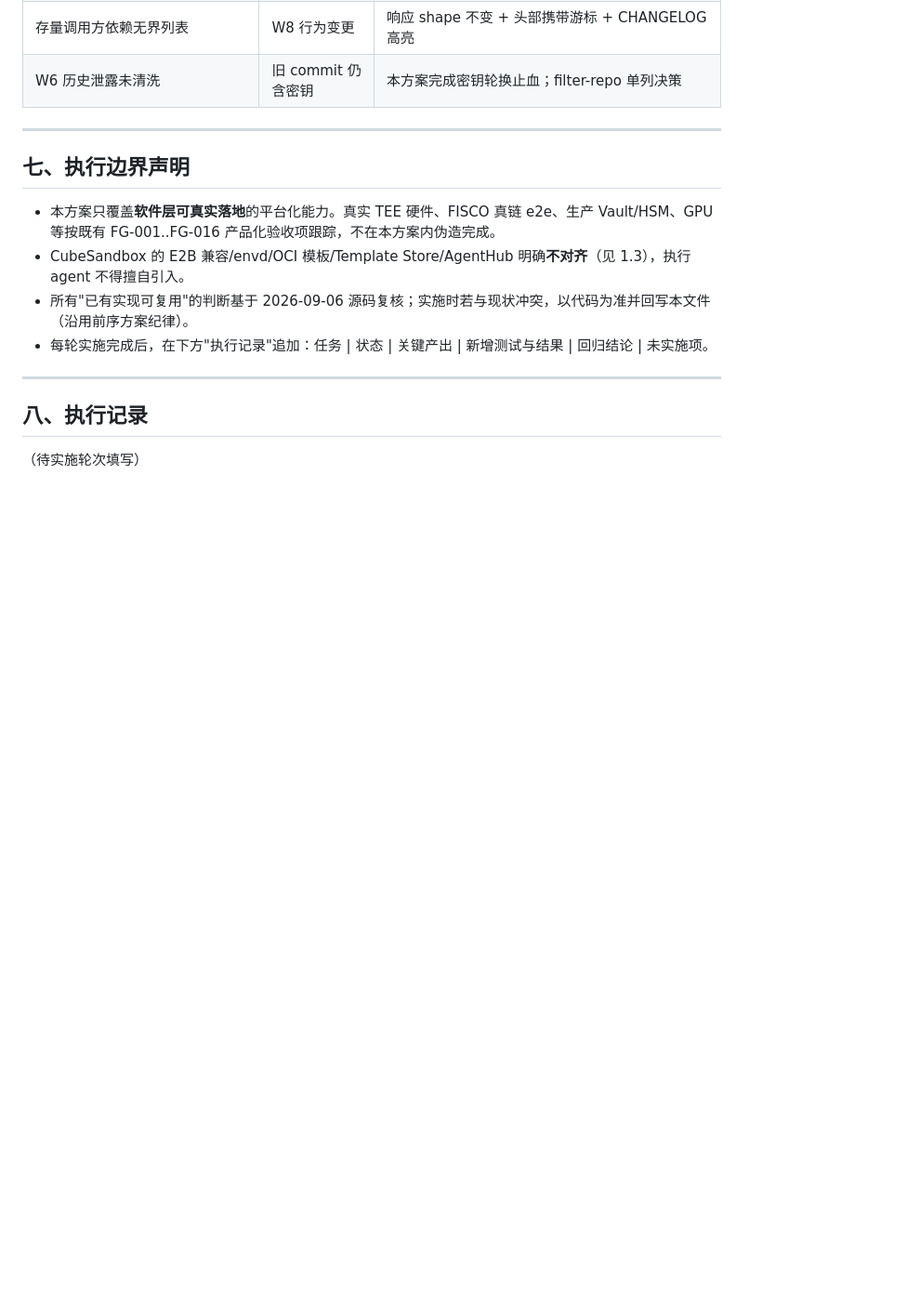
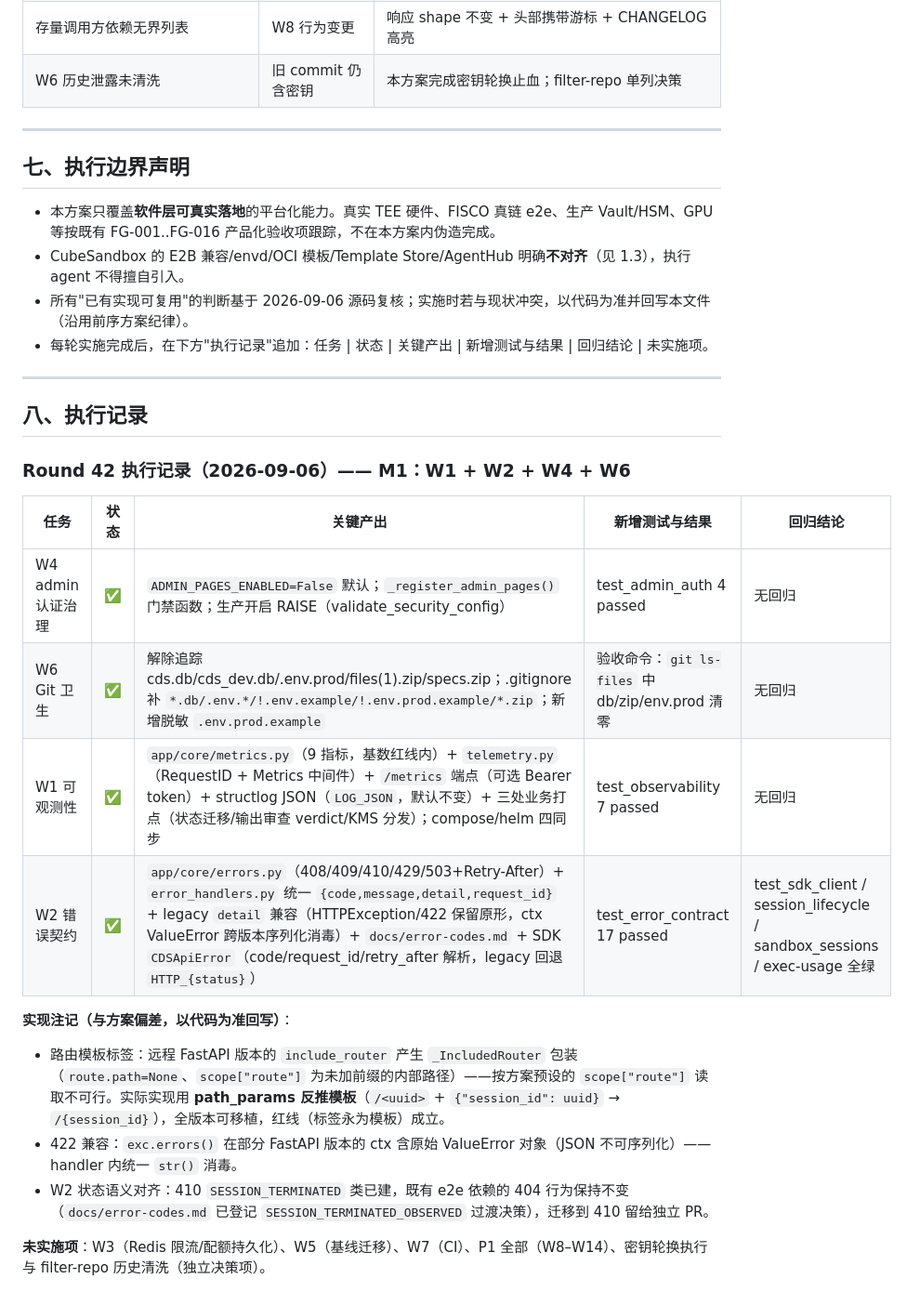
Before and after one commit to OTAKU-Wang/sandbox, a Markdown page: docs/cubesandbox-parity-plan.md, the part around the change. Shown at 93% size. Rendered like a GitHub page; blank space fills up the shorter version.

Commit message:
docs(plan): Round 42 execution record — M1 (W1/W2/W4/W6) complete with implementation notes
Sisyphus: route-template via path_params re-templating (version-proof across _IncludedRouter layouts); 422 ctx sanitization; 410 migration deferred with catalog entry

Co-Authored-By: Sisyphus <sisyphus@ohmyopencode.local>

```diff
--- a/docs/cubesandbox-parity-plan.md
+++ b/docs/cubesandbox-parity-plan.md
@@ -722,4 +722,18 @@ W13 (egress 审计) ∥ W14 (节点运维)
 
 ## 八、执行记录
 
-（待实施轮次填写）
+### Round 42 执行记录（2026-09-06）—— M1：W1 + W2 + W4 + W6
+
+| 任务 | 状态 | 关键产出 | 新增测试与结果 | 回归结论 |
+|---|---|---|---|---|
+| W4 admin 认证治理 | ✅ | `ADMIN_PAGES_ENABLED=False` 默认；`_register_admin_pages()` 门禁函数；生产开启 RAISE（validate_security_config） | test_admin_auth 4 passed | 无回归 |
+| W6 Git 卫生 | ✅ | 解除追踪 cds.db/cds_dev.db/.env.prod/files(1).zip/specs.zip；.gitignore 补 `*.db/.env.*/!.env.example/!.env.prod.example/*.zip`；新增脱敏 `.env.prod.example` | 验收命令：`git ls-files` 中 db/zip/env.prod 清零 | 无回归 |
+| W1 可观测性 | ✅ | `app/core/metrics.py`（9 指标，基数红线内）+ `telemetry.py`（RequestID + Metrics 中间件）+ `/metrics` 端点（可选 Bearer token）+ structlog JSON（`LOG_JSON`，默认不变）+ 三处业务打点（状态迁移/输出审查 verdict/KMS 分发）；compose/helm 四同步 | test_observability 7 passed | 无回归 |
+| W2 错误契约 | ✅ | `app/core/errors.py`（408/409/410/429/503+Retry-After）+ `error_handlers.py` 统一 `{code,message,detail,request_id}` + legacy `detail` 兼容（HTTPException/422 保留原形，ctx ValueError 跨版本序列化消毒）+ `docs/error-codes.md` + SDK `CDSApiError`（code/request_id/retry_after 解析，legacy 回退 `HTTP_{status}`） | test_error_contract 17 passed | test_sdk_client / session_lifecycle / sandbox_sessions / exec-usage 全绿 |
+
+**实现注记（与方案偏差，以代码为准回写）**：
+- 路由模板标签：远程 FastAPI 版本的 `include_router` 产生 `_IncludedRouter` 包装（`route.path=None`、`scope["route"]` 为未加前缀的内部路径）——按方案预设的 `scope["route"]` 读取不可行。实际实现用 **path_params 反推模板**（`/<uuid>` + `{"session_id": uuid}` → `/{session_id}`），全版本可移植，红线（标签永为模板）成立。
+- 422 兼容：`exc.errors()` 在部分 FastAPI 版本的 ctx 含原始 ValueError 对象（JSON 不可序列化）——handler 内统一 `str()` 消毒。
+- W2 状态语义对齐：410 `SESSION_TERMINATED` 类已建，既有 e2e 依赖的 404 行为保持不变（`docs/error-codes.md` 已登记 `SESSION_TERMINATED_OBSERVED` 过渡决策），迁移到 410 留给独立 PR。
+
+**未实施项**：W3（Redis 限流/配额持久化）、W5（基线迁移）、W7（CI）、P1 全部（W8–W14）、密钥轮换执行与 filter-repo 历史清洗（独立决策项）。
```
